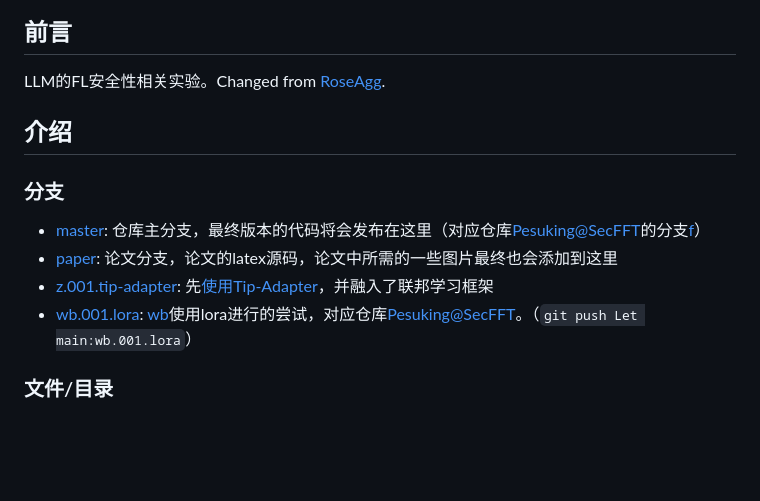
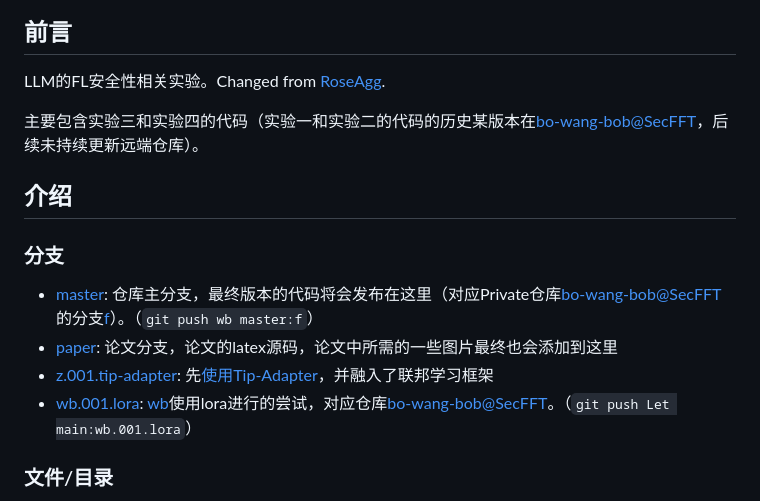
Before and after one commit to LetMeFly666/SecFFT, a Markdown page: README.md, the part around one of its changes. Drawn GitHub-style; blank space fills up the shorter version.

```diff
--- a/README.md
+++ b/README.md
@@ -10,14 +22,16 @@
 
 LLM的FL安全性相关实验。Changed from [RoseAgg](https://github.com/SleepedCat/RoseAgg).
 
+主要包含实验三和实验四的代码（实验一和实验二的代码的历史某版本在[bo-wang-bob@SecFFT](https://github.com/bo-wang-bob/SecFFT)，后续未持续更新远端仓库）。
+
 ## 介绍
 
 ### 分支
 
-+ [master](https://github.com/LetMeFly666/SecFFT/tree/master): 仓库主分支，最终版本的代码将会发布在这里（对应仓库[Pesuking@SecFFT](https://github.com/Pesuking/SecFFT)的分支[f](https://github.com/Pesuking/SecFFT/tree/f)）
++ [master](https://github.com/LetMeFly666/SecFFT/tree/master): 仓库主分支，最终版本的代码将会发布在这里（对应Private仓库[bo-wang-bob@SecFFT](https://github.com/bo-wang-bob/SecFFT)的分支[f](https://github.com/bo-wang-bob/SecFFT/tree/f)）。（`git push wb master:f`）
 + [paper](https://github.com/LetMeFly666/SecFFT/tree/paper): 论文分支，论文的latex源码，论文中所需的一些图片最终也会添加到这里
 + [z.001.tip-adapter](https://github.com/LetMeFly666/SecFFT/tree/z.001.tip-adapter): 先[使用Tip-Adapter](https://github.com/LetMeFly666/SecFFT/blob/d2b385e040117cdc776e856a2f899c711cce9b78/README.md?plain=1#L329-L331)，并融入了联邦学习框架
-+ [wb.001.lora](https://github.com/LetMeFly666/SecFFT/tree/wb.001.lora): [wb](https://github.com/Pesuking)使用lora进行的尝试，对应仓库[Pesuking@SecFFT](https://github.com/Pesuking/SecFFT)。（`git push Let main:wb.001.lora`）
++ [wb.001.lora](https://github.com/LetMeFly666/SecFFT/tree/wb.001.lora): [wb](https://github.com/bo-wang-bob)使用lora进行的尝试，对应仓库[bo-wang-bob@SecFFT](https://github.com/bo-wang-bob/SecFFT)。（`git push Let main:wb.001.lora`）
 
 ### 文件/目录
 
```
Also changed, not shown: other parts of README.md (+14 -2 lines).
